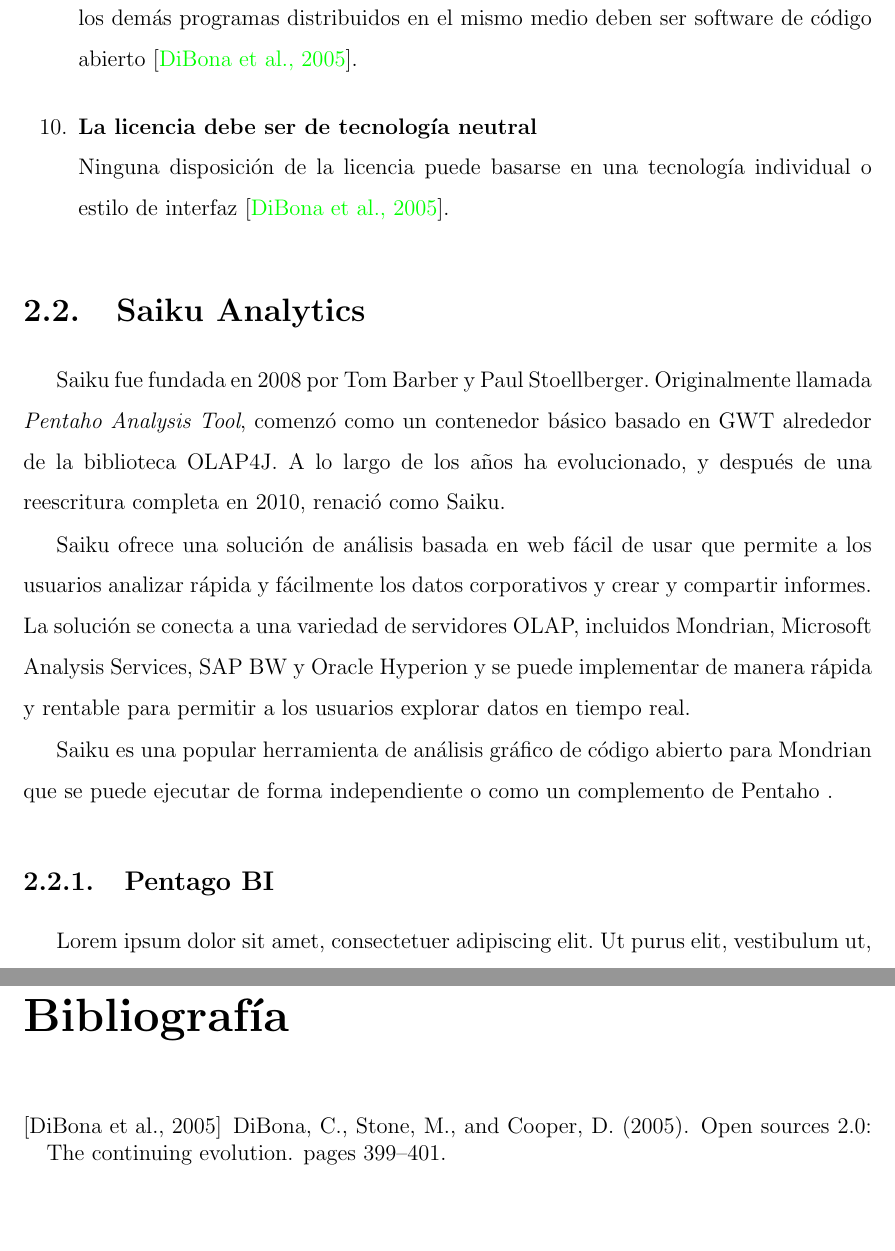
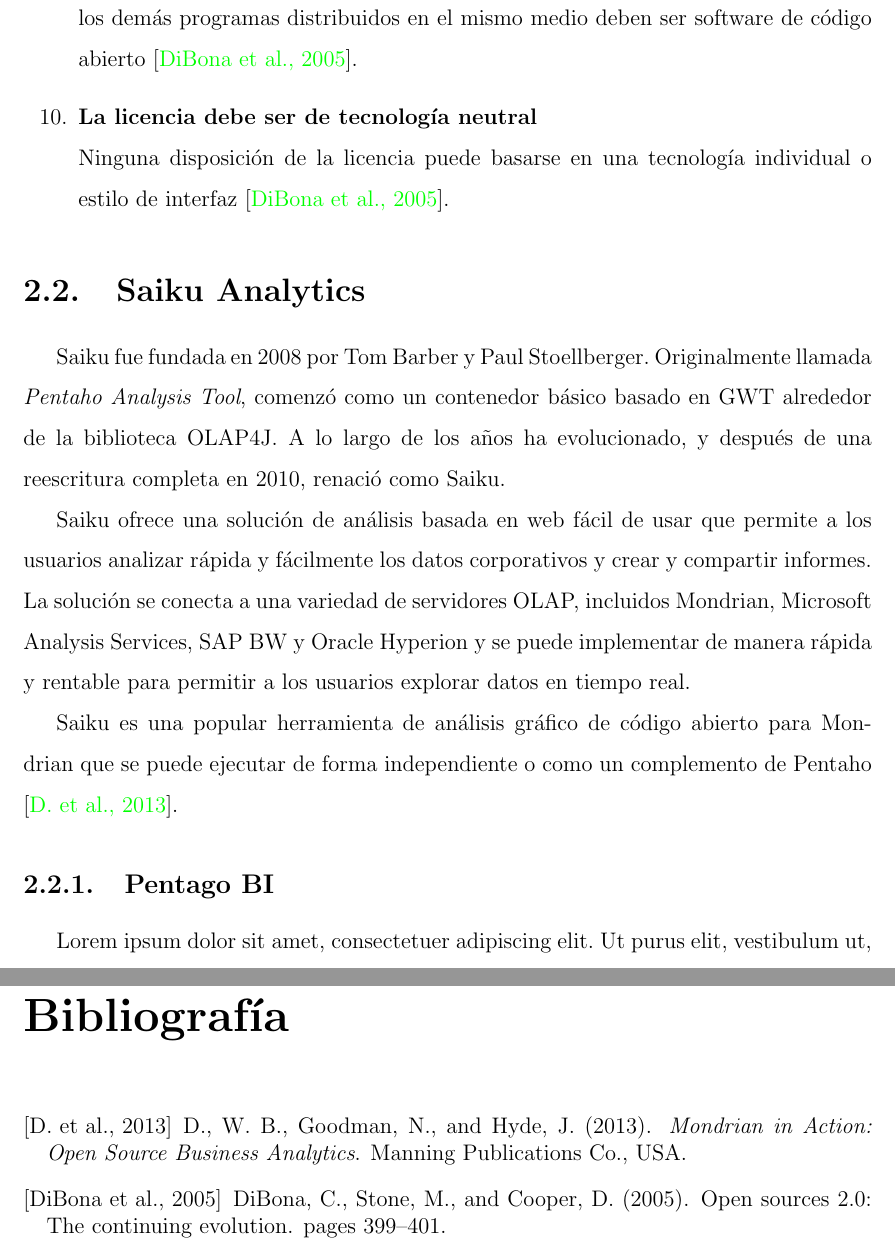
Before and after one commit to yomarhuamani/degree, a LaTeX thesis (Degree.tex, which reads ChapterII/chapterII.tex): two parts of pages 16 and 52 of 52, joined at a grey line, cut so that both start at the same text, the shorter picture padded with empty space. Compiled offline with pdfLaTeX; a LaTeX package or settings file that is missing is left out.

Commit message:
txs auto checkin

```diff
--- a/ChapterII/chapterII.tex
+++ b/ChapterII/chapterII.tex
@@ -43,7 +43,7 @@
 
 	Saiku ofrece una solución de análisis basada en web fácil de usar que permite a los usuarios analizar rápida y fácilmente los datos corporativos y crear y compartir informes. La solución se conecta a una variedad de servidores OLAP, incluidos Mondrian, Microsoft Analysis Services, SAP BW y Oracle Hyperion y se puede implementar de manera rápida y rentable para permitir a los usuarios explorar datos en tiempo real.
 
-	Saiku es una popular herramienta de análisis gráfico de código abierto para Mondrian que se puede ejecutar de forma independiente o como un complemento de Pentaho .
+	Saiku es una popular herramienta de análisis gráfico de código abierto para Mondrian que se puede ejecutar de forma independiente o como un complemento de Pentaho \cite{chap2_mondrian_action}.
 
 	\subsection{Pentago BI}
 			\lipsum[1-2]
```
